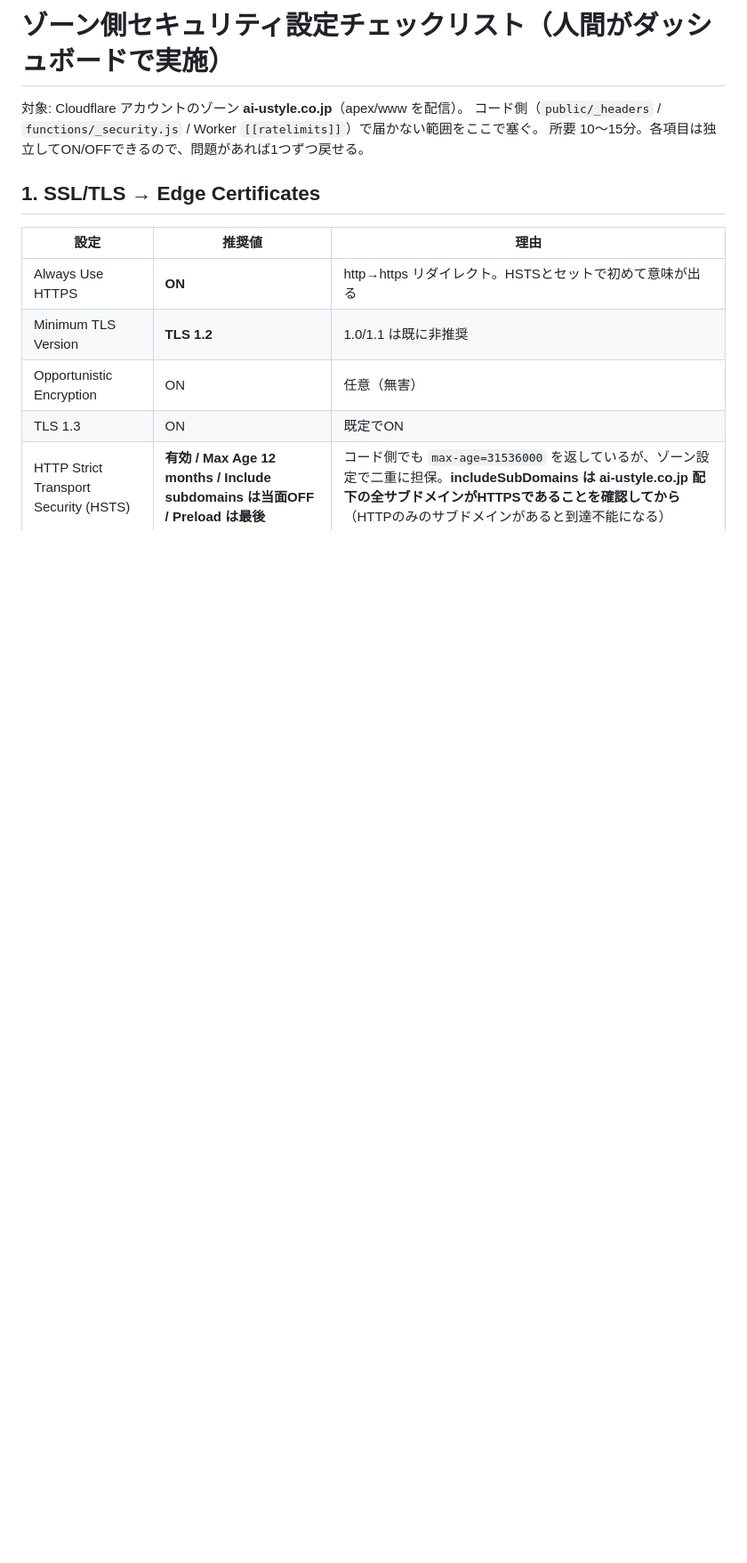
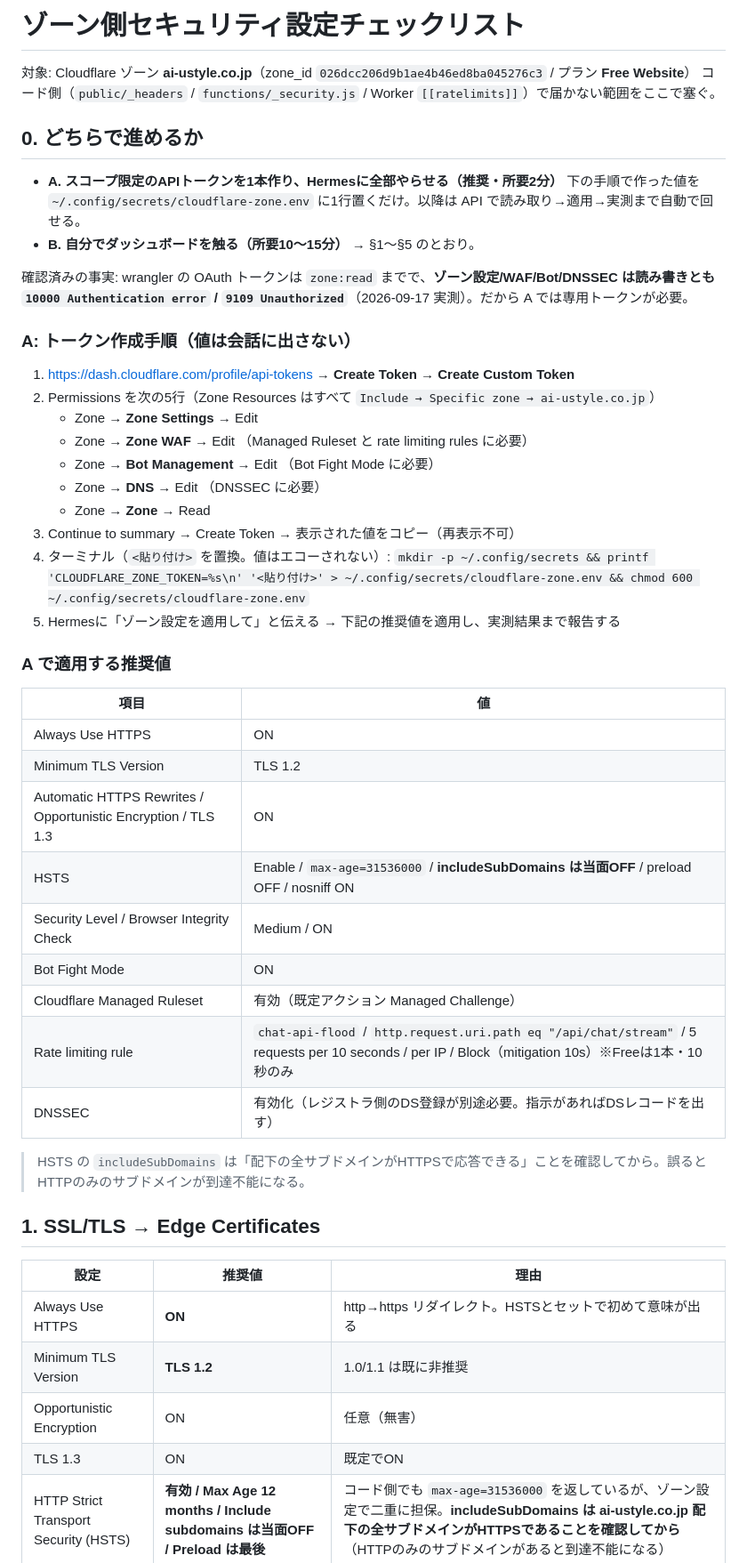
Before and after one commit to ustylepromotion-hue/ai-ustyle-co-jp, a Markdown page: docs/ZONE_SECURITY_CHECKLIST.md, the part around the change. Shown at 89% size. Drawn GitHub-style; blank space fills up the shorter version.

Commit message:
docs: ゾーン設定にAPIトークン方式(推奨・Hermes代行)と適用予定値を追記

```diff
--- a/docs/ZONE_SECURITY_CHECKLIST.md
+++ b/docs/ZONE_SECURITY_CHECKLIST.md
@@ -1,8 +1,43 @@
-# ゾーン側セキュリティ設定チェックリスト（人間がダッシュボードで実施）
+# ゾーン側セキュリティ設定チェックリスト
 
-対象: Cloudflare アカウントのゾーン **ai-ustyle.co.jp**（apex/www を配信）。
+対象: Cloudflare ゾーン **ai-ustyle.co.jp**（zone_id `026dcc206d9b1ae4b46ed8ba045276c3` / プラン **Free Website**）
 コード側（`public/_headers` / `functions/_security.js` / Worker `[[ratelimits]]`）で届かない範囲をここで塞ぐ。
-所要 10〜15分。各項目は独立してON/OFFできるので、問題があれば1つずつ戻せる。
+
+## 0. どちらで進めるか
+
+- **A. スコープ限定のAPIトークンを1本作り、Hermesに全部やらせる（推奨・所要2分）**
+  下の手順で作った値を `~/.config/secrets/cloudflare-zone.env` に1行置くだけ。以降は API で読み取り→適用→実測まで自動で回せる。
+- **B. 自分でダッシュボードを触る（所要10〜15分）** → §1〜§5 のとおり。
+
+確認済みの事実: wrangler の OAuth トークンは `zone:read` までで、**ゾーン設定/WAF/Bot/DNSSEC は読み書きとも `10000 Authentication error` / `9109 Unauthorized`**（2026-09-17 実測）。だから A では専用トークンが必要。
+
+### A: トークン作成手順（値は会話に出さない）
+1. https://dash.cloudflare.com/profile/api-tokens → **Create Token** → **Create Custom Token**
+2. Permissions を次の5行（Zone Resources はすべて `Include → Specific zone → ai-ustyle.co.jp`）
+   - Zone → **Zone Settings** → Edit
+   - Zone → **Zone WAF** → Edit （Managed Ruleset と rate limiting rules に必要）
+   - Zone → **Bot Management** → Edit （Bot Fight Mode に必要）
+   - Zone → **DNS** → Edit （DNSSEC に必要）
+   - Zone → **Zone** → Read
+3. Continue to summary → Create Token → 表示された値をコピー（再表示不可）
+4. ターミナル（`<貼り付け>` を置換。値はエコーされない）:
+   `mkdir -p ~/.config/secrets && printf 'CLOUDFLARE_ZONE_TOKEN=%s\n' '<貼り付け>' > ~/.config/secrets/cloudflare-zone.env && chmod 600 ~/.config/secrets/cloudflare-zone.env`
+5. Hermesに「ゾーン設定を適用して」と伝える → 下記の推奨値を適用し、実測結果まで報告する
+
+### A で適用する推奨値
+| 項目 | 値 |
+| --- | --- |
+| Always Use HTTPS | ON |
+| Minimum TLS Version | TLS 1.2 |
+| Automatic HTTPS Rewrites / Opportunistic Encryption / TLS 1.3 | ON |
+| HSTS | Enable / `max-age=31536000` / **includeSubDomains は当面OFF** / preload OFF / nosniff ON |
+| Security Level / Browser Integrity Check | Medium / ON |
+| Bot Fight Mode | ON |
+| Cloudflare Managed Ruleset | 有効（既定アクション Managed Challenge） |
+| Rate limiting rule | `chat-api-flood` / `http.request.uri.path eq "/api/chat/stream"` / 5 requests per 10 seconds / per IP / Block（mitigation 10s）※Freeは1本・10秒のみ |
+| DNSSEC | 有効化（レジストラ側のDS登録が別途必要。指示があればDSレコードを出す） |
+
+> HSTS の `includeSubDomains` は「配下の全サブドメインがHTTPSで応答できる」ことを確認してから。誤るとHTTPのみのサブドメインが到達不能になる。
 
 ## 1. SSL/TLS → Edge Certificates
 
```
